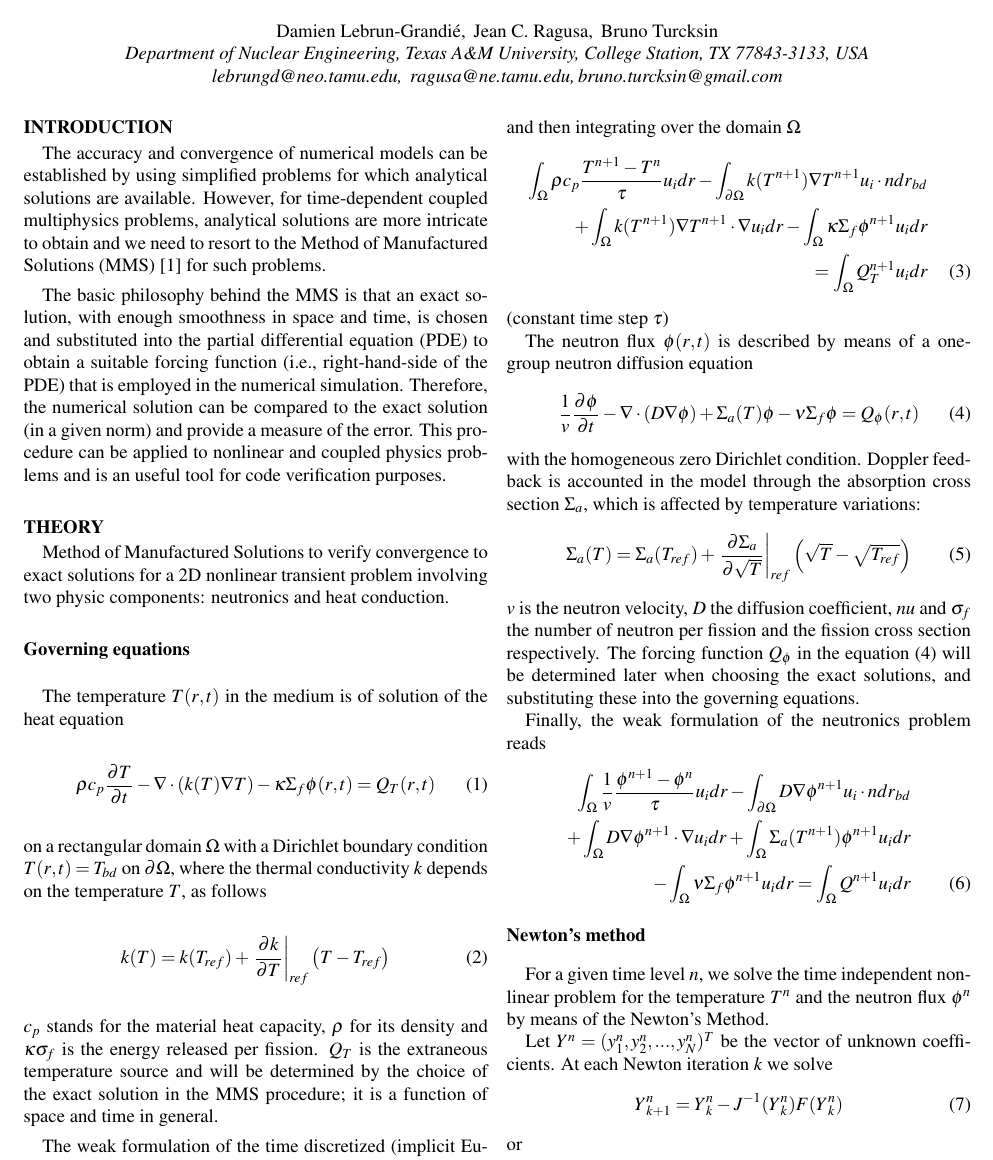
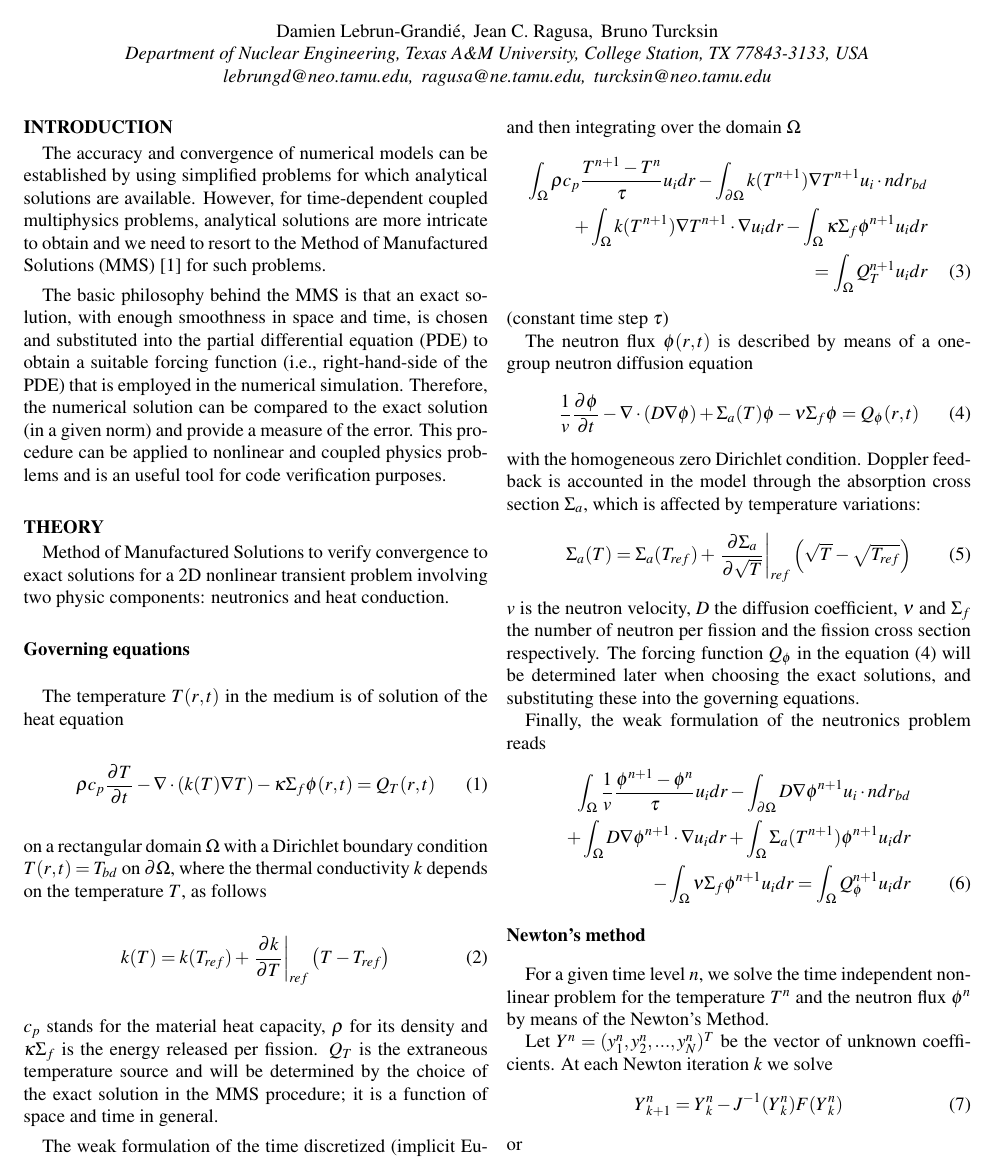
Before and after one commit to dalg24/vegas, a LaTeX document (main.tex, which reads theory.tex): part of page 1 of 2, cut so that both start at the same text. Compiled offline with pdfLaTeX.

Commit message:
relu by Damien

```diff
--- a/main.tex
+++ b/main.tex
@@ -5,7 +5,7 @@
 
 %% uncomment these next five only if using anstrans
 \institute{Department of Nuclear Engineering, Texas A\&M University, College Station, TX 77843-3133, USA}
-\email{lebrungd@neo.tamu.edu,\, ragusa@ne.tamu.edu,\,bruno.turcksin@gmail.com}
+\email{lebrungd@neo.tamu.edu,\, ragusa@ne.tamu.edu,\, turcksin@neo.tamu.edu}
 
 \usepackage{amsmath}
 \usepackage{amssymb}
--- a/theory.tex
+++ b/theory.tex
@@ -19,7 +19,7 @@ on a rectangular domain $\Omega$ with a  Dirichlet boundary condition $T(\bx,t)
   k(T) = k(T_{ref}) + \left. \frac{\partial k}{\partial T}\right|_{ref} \left( T - T_{ref} \right)
 \end{align}
 %
-$c_p$ stands for the material heat capacity, $\rho$ for its density and $\kappa \sigma_{f}$ is the energy released per fission.  $Q_T$ is the extraneous temperature source and will be determined by the choice of the exact solution in the MMS procedure; it is a function of space and time in general.
+$c_p$ stands for the material heat capacity, $\rho$ for its density and $\kappa \Sigma_{f}$ is the energy released per fission.  $Q_T$ is the extraneous temperature source and will be determined by the choice of the exact solution in the MMS procedure; it is a function of space and time in general.
 
 The weak formulation of the time discretized (implicit Euler) heat conduction problem is derived in the standard way, by first multiplying the equation \eqref{heatcond_eq} with the test functions $u_{i}$ and then integrating over the domain $\Omega$
 \begin{align}
@@ -50,7 +50,7 @@ with the homogeneous zero Dirichlet condition. Doppler feedback is accounted in
     \left( \sqrt{T} - \sqrt{T_{ref}} \right)
 \end{align}
 %
-$v$ is the neutron velocity, $D$ the diffusion coefficient, $nu$ and $\sigma_{f}$ the number of neutron per fission and the fission cross section respectively.  The forcing function $Q_{\phi}$ in the equation \eqref{neutron_eq} will be determined later when choosing the exact solutions, and substituting these into the governing equations.
+$v$ is the neutron velocity, $D$ the diffusion coefficient, $\nu$ and $\Sigma_{f}$ the number of neutron per fission and the fission cross section respectively.  The forcing function $Q_{\phi}$ in the equation \eqref{neutron_eq} will be determined later when choosing the exact solutions, and substituting these into the governing equations.
 
 Finally, the weak formulation of the neutronics problem reads
 \begin{align}
@@ -59,7 +59,7 @@ Finally, the weak formulation of the neutronics problem reads
   + \int_{\Omega} D \nabla \phi^{n+1} \cdot \nabla u_i d\bx
   + \int_{\Omega} \Sigma_{a}(T^{n+1}) \phi^{n+1} u_i d\bx& \nonumber \\
   - \int_{\Omega} \nu \Sigma_{f} \phi^{n+1} u_i d\bx
-  = \int_{\Omega} Q^{n+1} u_i d\bx&
+  = \int_{\Omega} Q_{\phi}^{n+1} u_i d\bx&
 \end{align}
 
 
```
Also changed, not shown: results.tex (+1 -1 lines).
